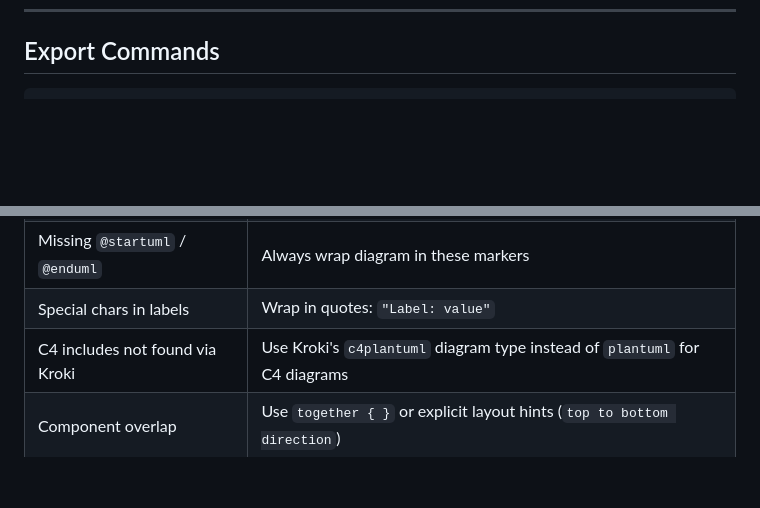
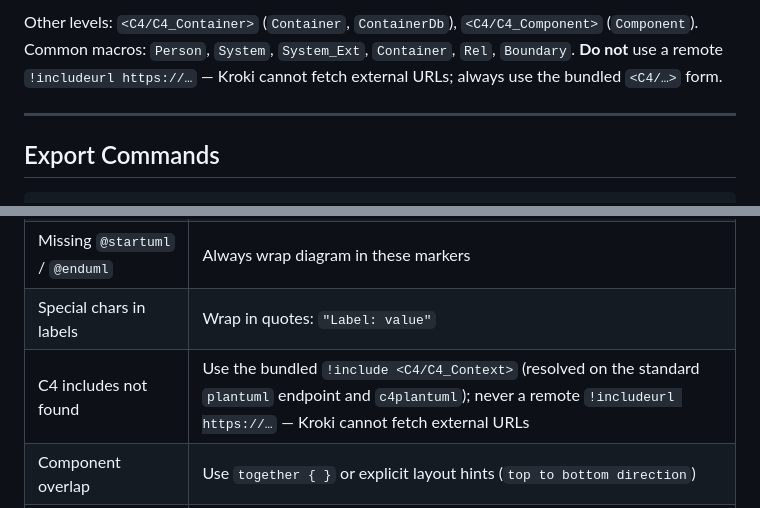
Before and after one commit to Agents365-ai/plantuml-skill, a Markdown page: skills/plantuml-skill/SKILL.md, 2 parts joined by grey strips. Rendered like a GitHub page; blank space fills up the shorter version.

````diff
--- a/skills/plantuml-skill/SKILL.md
+++ b/skills/plantuml-skill/SKILL.md
@@ -331,3 +350,7 @@ Cancelled --> [*]
+Other levels: `<C4/C4_Container>` (`Container`, `ContainerDb`), `<C4/C4_Component>` (`Component`). Common macros: `Person`, `System`, `System_Ext`, `Container`, `Rel`, `Boundary`. **Do not** use a remote `!includeurl https://…` — Kroki cannot fetch external URLs; always use the bundled `<C4/…>` form.
+
+---
+
 ## Export Commands
 
 ```bash
@@ -386,6 +409,6 @@ skinparam FontName Arial
 | Diagram too large/crowded | Split into multiple diagrams or use `package`/`rectangle` grouping |
 | Missing `@startuml` / `@enduml` | Always wrap diagram in these markers |
 | Special chars in labels | Wrap in quotes: `"Label: value"` |
-| C4 includes not found via Kroki | Use Kroki's `c4plantuml` diagram type instead of `plantuml` for C4 diagrams |
+| C4 includes not found | Use the bundled `!include <C4/C4_Context>` (resolved on the standard `plantuml` endpoint and `c4plantuml`); never a remote `!includeurl https://…` — Kroki cannot fetch external URLs |
 | Component overlap | Use `together { }` or explicit layout hints (`top to bottom direction`) |
 | Sequence participants out of order | Declare `participant` explicitly at top in desired left-to-right order |
````
Also changed, not shown: other parts of skills/plantuml-skill/SKILL.md (+19 -0 lines).
